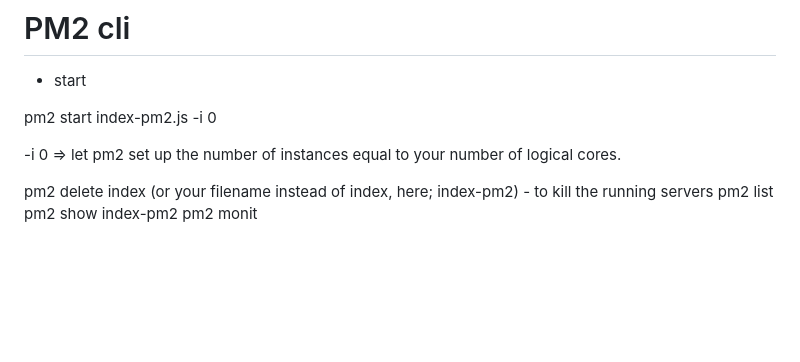
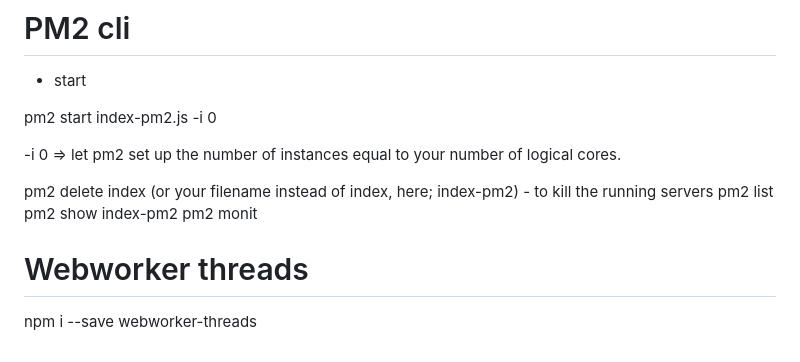
Before and after one commit to RobinB87/node-advanced-course, a Markdown page: README.md, the part around the change. GitHub-like rendering; blank space fills up the shorter version.

Commit message:
webworkers

```diff
--- a/README.md
+++ b/README.md
@@ -62,3 +62,7 @@ pm2 delete index (or your filename instead of index, here; index-pm2) - to kill
 pm2 list
 pm2 show index-pm2
 pm2 monit
+
+# Webworker threads
+
+npm i --save webworker-threads
```
